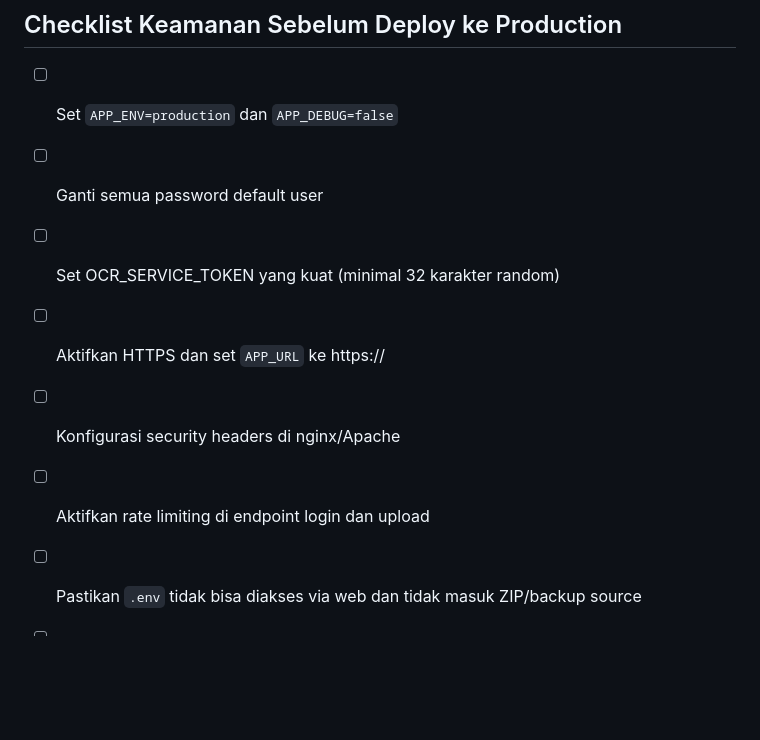
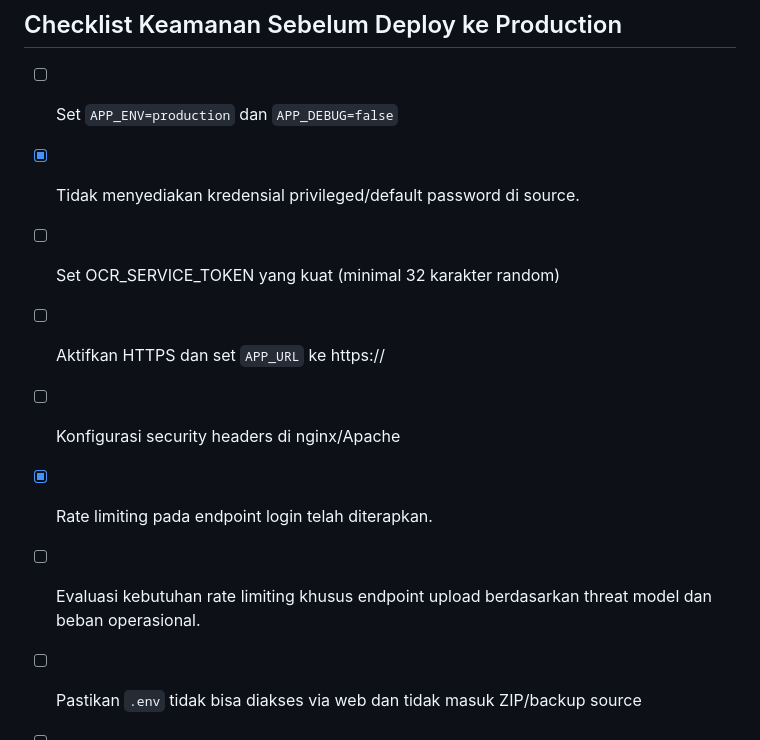
Before and after one commit to Anugrahfitri-code/siperbang, a Markdown page: docs/operations/SECURITY.md, the part around the change. Rendered like a GitHub page; blank space fills up the shorter version.

Commit message:
docs: remove stale security checklist items

```diff
--- a/docs/operations/SECURITY.md
+++ b/docs/operations/SECURITY.md
@@ -197,11 +197,12 @@ Strict-Transport-Security: max-age=31536000; includeSubDomains (hanya HTTPS)
 ## Checklist Keamanan Sebelum Deploy ke Production
 
 - [ ] Set `APP_ENV=production` dan `APP_DEBUG=false`
-- [ ] Ganti semua password default user
+- [x] Tidak menyediakan kredensial privileged/default password di source.
 - [ ] Set OCR_SERVICE_TOKEN yang kuat (minimal 32 karakter random)
 - [ ] Aktifkan HTTPS dan set `APP_URL` ke https://
 - [ ] Konfigurasi security headers di nginx/Apache
-- [ ] Aktifkan rate limiting di endpoint login dan upload
+- [x] Rate limiting pada endpoint login telah diterapkan.
+- [ ] Evaluasi kebutuhan rate limiting khusus endpoint upload berdasarkan threat model dan beban operasional.
 - [ ] Pastikan `.env` tidak bisa diakses via web dan tidak masuk ZIP/backup source
 - [ ] Pastikan hanya `public/storage` yang dapat diakses web dan `storage/app/private` tetap tertutup
 - [ ] Pastikan `public/hot` tidak ada di production
```
